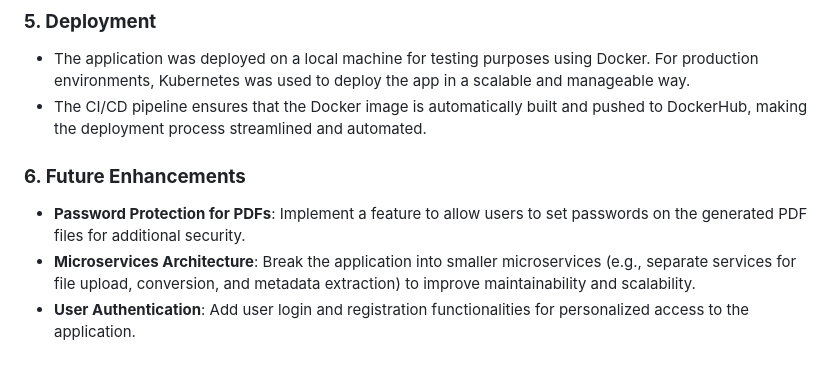
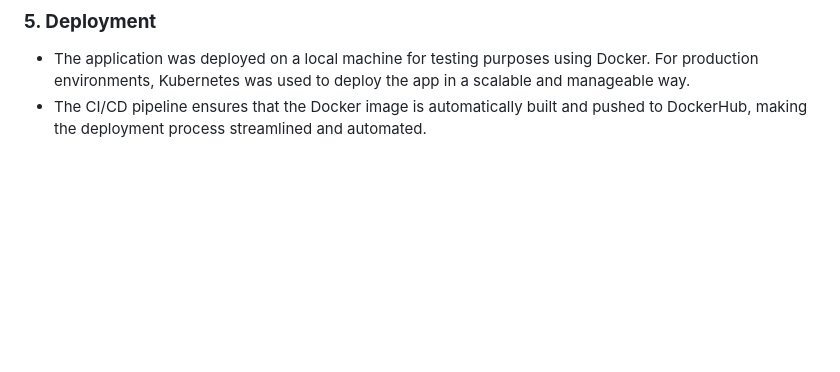
Before and after one commit to UdaySharmaUS/WebApp, a Markdown page: README.md, the part around the change. Rendered like a GitHub page; blank space fills up the shorter version.

```diff
--- a/README.md
+++ b/README.md
@@ -68,9 +68,3 @@ The primary objective of the project is to create a web application that allows
 
 - The application was deployed on a local machine for testing purposes using Docker. For production environments, Kubernetes was used to deploy the app in a scalable and manageable way.
 - The CI/CD pipeline ensures that the Docker image is automatically built and pushed to DockerHub, making the deployment process streamlined and automated.
-
-### **6. Future Enhancements**
-
-- **Password Protection for PDFs**: Implement a feature to allow users to set passwords on the generated PDF files for additional security.
-- **Microservices Architecture**: Break the application into smaller microservices (e.g., separate services for file upload, conversion, and metadata extraction) to improve maintainability and scalability.
-- **User Authentication**: Add user login and registration functionalities for personalized access to the application.
```
